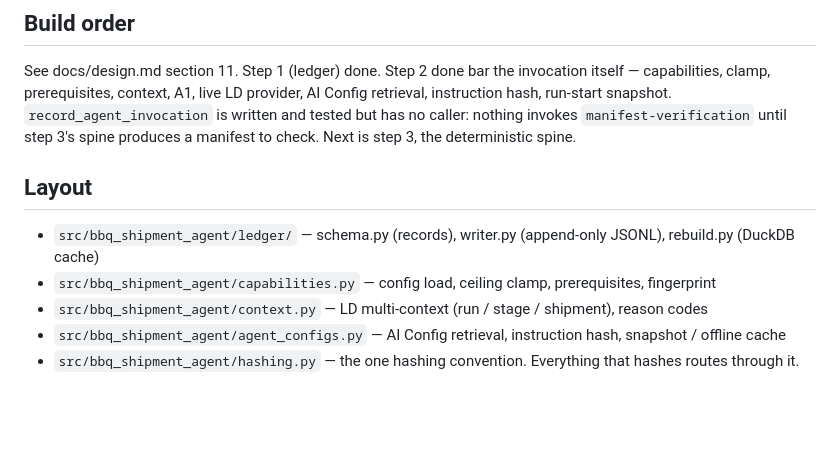
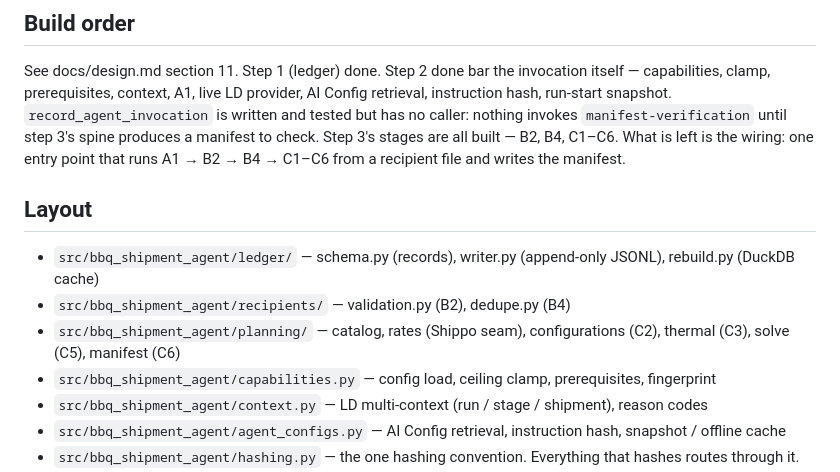
Before and after one commit to jeremy-m-mcgee/bbq-shipment-agent, a Markdown page: CLAUDE.md, the part around the change. Drawn GitHub-style; blank space fills up the shorter version.

Commit message:
Note B4 done and the remaining step-3 wiring in CLAUDE.md

```diff
--- a/CLAUDE.md
+++ b/CLAUDE.md
@@ -37,10 +37,14 @@ invocation itself — capabilities, clamp, prerequisites, context, A1, live LD
 provider, AI Config retrieval, instruction hash, run-start snapshot.
 `record_agent_invocation` is written and tested but has no caller: nothing
 invokes `manifest-verification` until step 3's spine produces a manifest to
-check. Next is step 3, the deterministic spine.
+check. Step 3's stages are all built — B2, B4, C1–C6. What is left is the
+wiring: one entry point that runs A1 → B2 → B4 → C1–C6 from a recipient file
+and writes the manifest.
 
 ## Layout
 - `src/bbq_shipment_agent/ledger/` — schema.py (records), writer.py (append-only JSONL), rebuild.py (DuckDB cache)
+- `src/bbq_shipment_agent/recipients/` — validation.py (B2), dedupe.py (B4)
+- `src/bbq_shipment_agent/planning/` — catalog, rates (Shippo seam), configurations (C2), thermal (C3), solve (C5), manifest (C6)
 - `src/bbq_shipment_agent/capabilities.py` — config load, ceiling clamp, prerequisites, fingerprint
 - `src/bbq_shipment_agent/context.py` — LD multi-context (run / stage / shipment), reason codes
 - `src/bbq_shipment_agent/agent_configs.py` — AI Config retrieval, instruction hash, snapshot / offline cache
```
